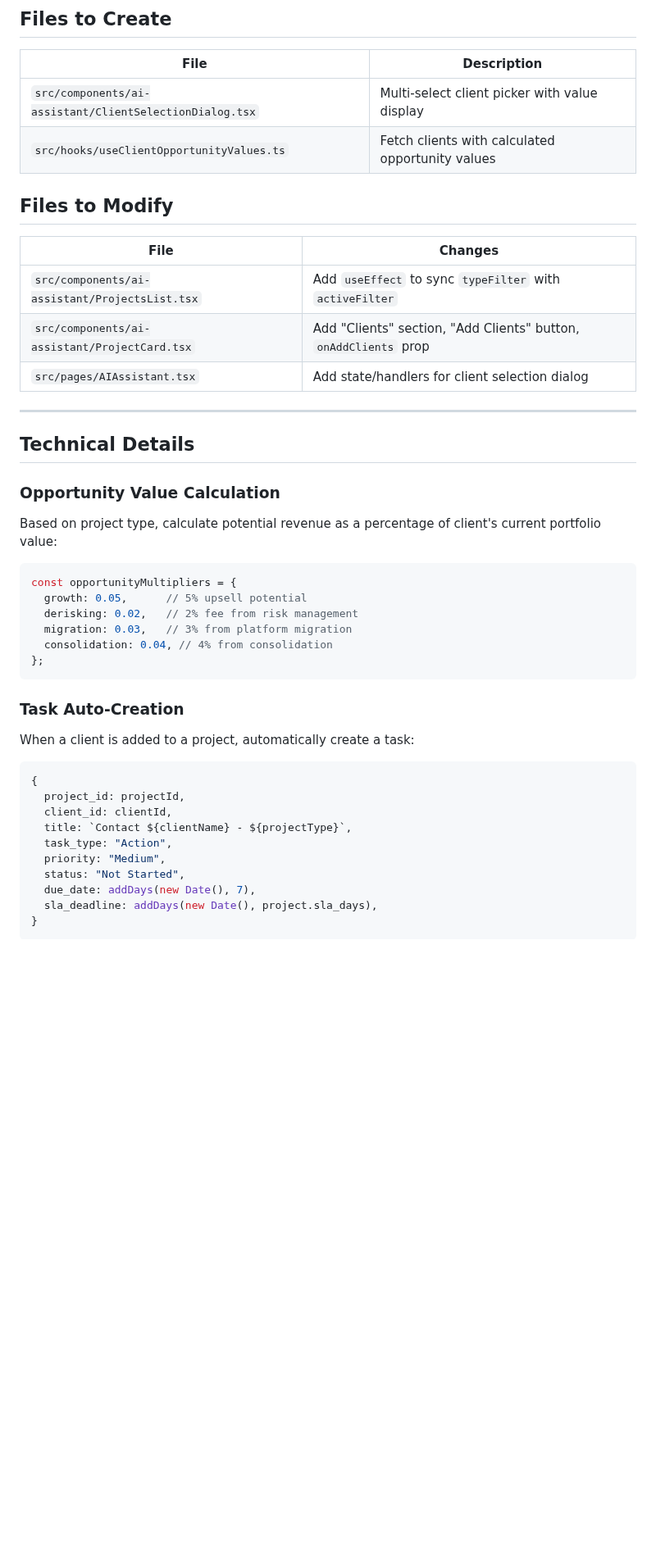
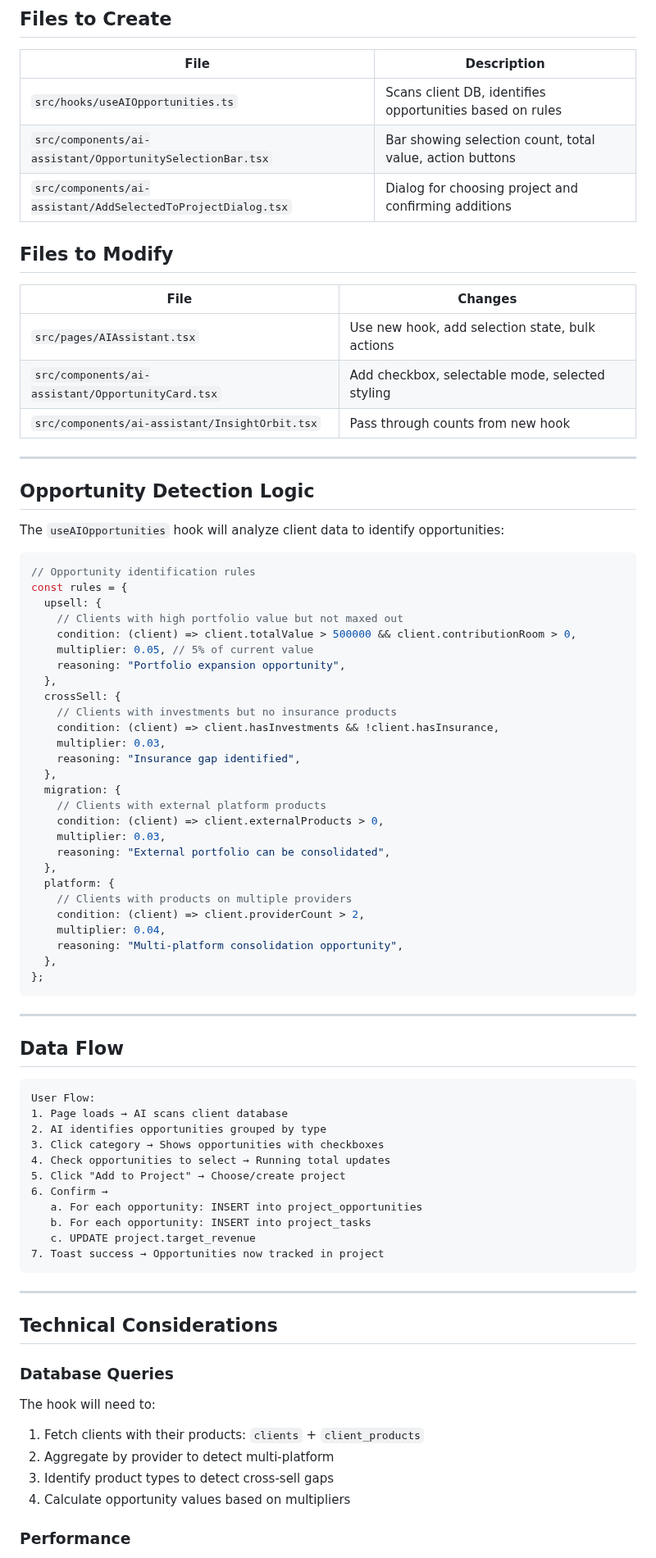
Before and after one commit to AgileWorksZA/vantage-advisor-hub-d27a9099, a Markdown page: .lovable/plan.md, the part around one of its changes. Shown at 82% size. Rendered like a GitHub page; blank space fills up the shorter version.

Commit message:
Updated plan file
Edited UI in Lovable

````diff
--- a/.lovable/plan.md
+++ b/.lovable/plan.md
@@ -148,47 +129,83 @@ User Flow:
 
 | File | Description |
 |------|-------------|
-| `src/components/ai-assistant/ClientSelectionDialog.tsx` | Multi-select client picker with value display |
-| `src/hooks/useClientOpportunityValues.ts` | Fetch clients with calculated opportunity values |
+| `src/hooks/useAIOpportunities.ts` | Scans client DB, identifies opportunities based on rules |
+| `src/components/ai-assistant/OpportunitySelectionBar.tsx` | Bar showing selection count, total value, action buttons |
+| `src/components/ai-assistant/AddSelectedToProjectDialog.tsx` | Dialog for choosing project and confirming additions |
 
 ## Files to Modify
 
 | File | Changes |
 |------|---------|
-| `src/components/ai-assistant/ProjectsList.tsx` | Add `useEffect` to sync `typeFilter` with `activeFilter` |
-| `src/components/ai-assistant/ProjectCard.tsx` | Add "Clients" section, "Add Clients" button, `onAddClients` prop |
-| `src/pages/AIAssistant.tsx` | Add state/handlers for client selection dialog |
+| `src/pages/AIAssistant.tsx` | Use new hook, add selection state, bulk actions |
+| `src/components/ai-assistant/OpportunityCard.tsx` | Add checkbox, selectable mode, selected styling |
+| `src/components/ai-assistant/InsightOrbit.tsx` | Pass through counts from new hook |
 
 ---
 
-## Technical Details
+## Opportunity Detection Logic
 
-### Opportunity Value Calculation
-
-Based on project type, calculate potential revenue as a percentage of client's current portfolio value:
+The `useAIOpportunities` hook will analyze client data to identify opportunities:
 
 ```typescript
-const opportunityMultipliers = {
-  growth: 0.05,      // 5% upsell potential
-  derisking: 0.02,   // 2% fee from risk management
-  migration: 0.03,   // 3% from platform migration
-  consolidation: 0.04, // 4% from consolidation
+// Opportunity identification rules
+const rules = {
+  upsell: {
+    // Clients with high portfolio value but not maxed out
+    condition: (client) => client.totalValue > 500000 && client.contributionRoom > 0,
+    multiplier: 0.05, // 5% of current value
+    reasoning: "Portfolio expansion opportunity",
+  },
+  crossSell: {
+    // Clients with investments but no insurance products
+    condition: (client) => client.hasInvestments && !client.hasInsurance,
+    multiplier: 0.03,
+    reasoning: "Insurance gap identified",
+  },
+  migration: {
+    // Clients with external platform products
+    condition: (client) => client.externalProducts > 0,
+    multiplier: 0.03,
+    reasoning: "External portfolio can be consolidated",
+  },
+  platform: {
+    // Clients with products on multiple providers
+    condition: (client) => client.providerCount > 2,
+    multiplier: 0.04,
+    reasoning: "Multi-platform consolidation opportunity",
+  },
 };
 ```
 
-### Task Auto-Creation
+---
 
-When a client is added to a project, automatically create a task:
+## Data Flow
 
-```typescript
-{
-  project_id: projectId,
-  client_id: clientId,
-  title: `Contact ${clientName} - ${projectType}`,
-  task_type: "Action",
-  priority: "Medium",
-  status: "Not Started",
-  due_date: addDays(new Date(), 7),
-  sla_deadline: addDays(new Date(), project.sla_days),
-}
+```text
+User Flow:
+1. Page loads → AI scans client database
+2. AI identifies opportunities grouped by type
+3. Click category → Shows opportunities with checkboxes
+4. Check opportunities to select → Running total updates
+5. Click "Add to Project" → Choose/create project
+6. Confirm →
+   a. For each opportunity: INSERT into project_opportunities
+   b. For each opportunity: INSERT into project_tasks
+   c. UPDATE project.target_revenue
+7. Toast success → Opportunities now tracked in project
 ```
+
+---
+
+## Technical Considerations
+
+### Database Queries
+
+The hook will need to:
+1. Fetch clients with their products: `clients` + `client_products`
+2. Aggregate by provider to detect multi-platform
+3. Identify product types to detect cross-sell gaps
+4. Calculate opportunity values based on multipliers
+
+### Performance
+
````
Also changed, not shown: other parts of .lovable/plan.md (+99 -110 lines).
